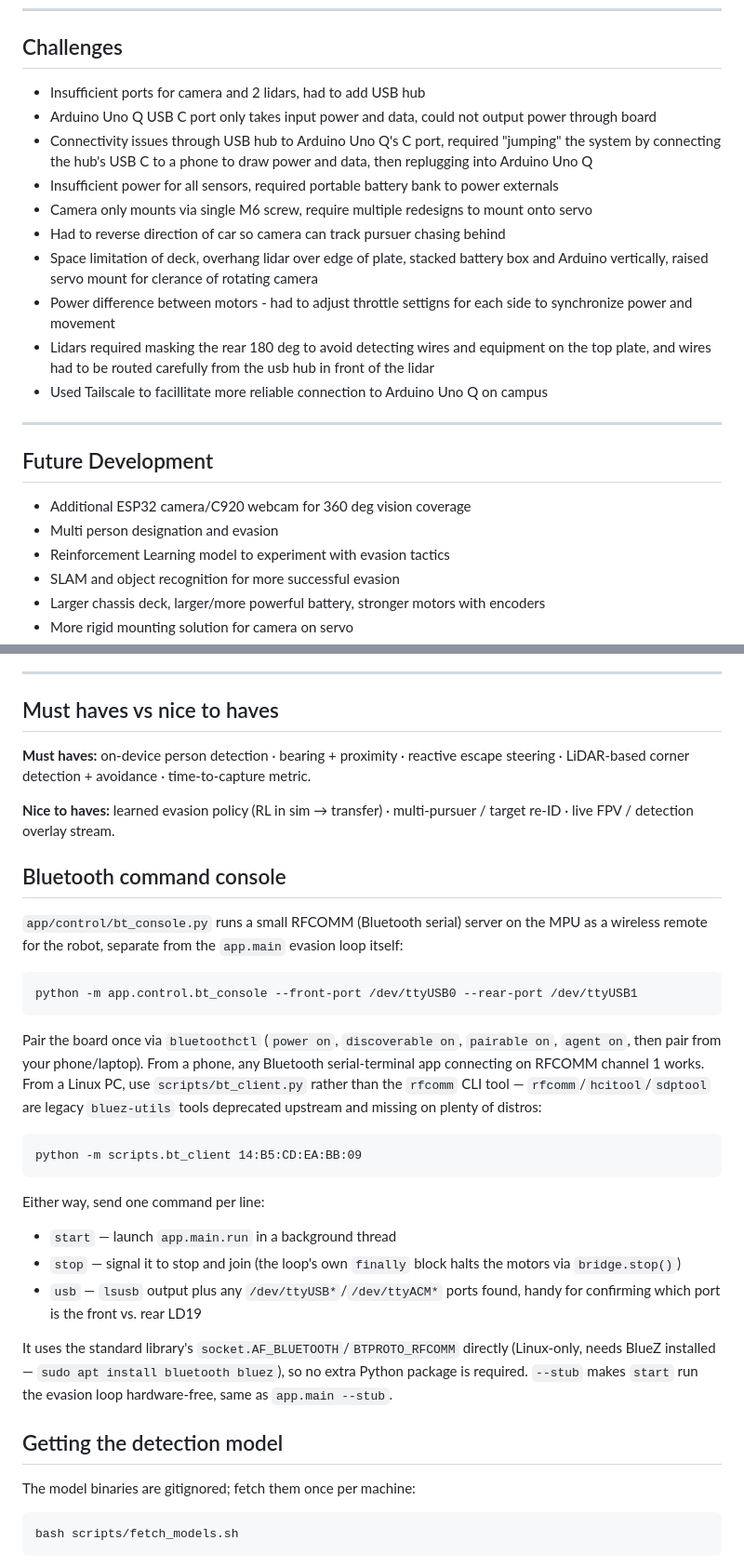
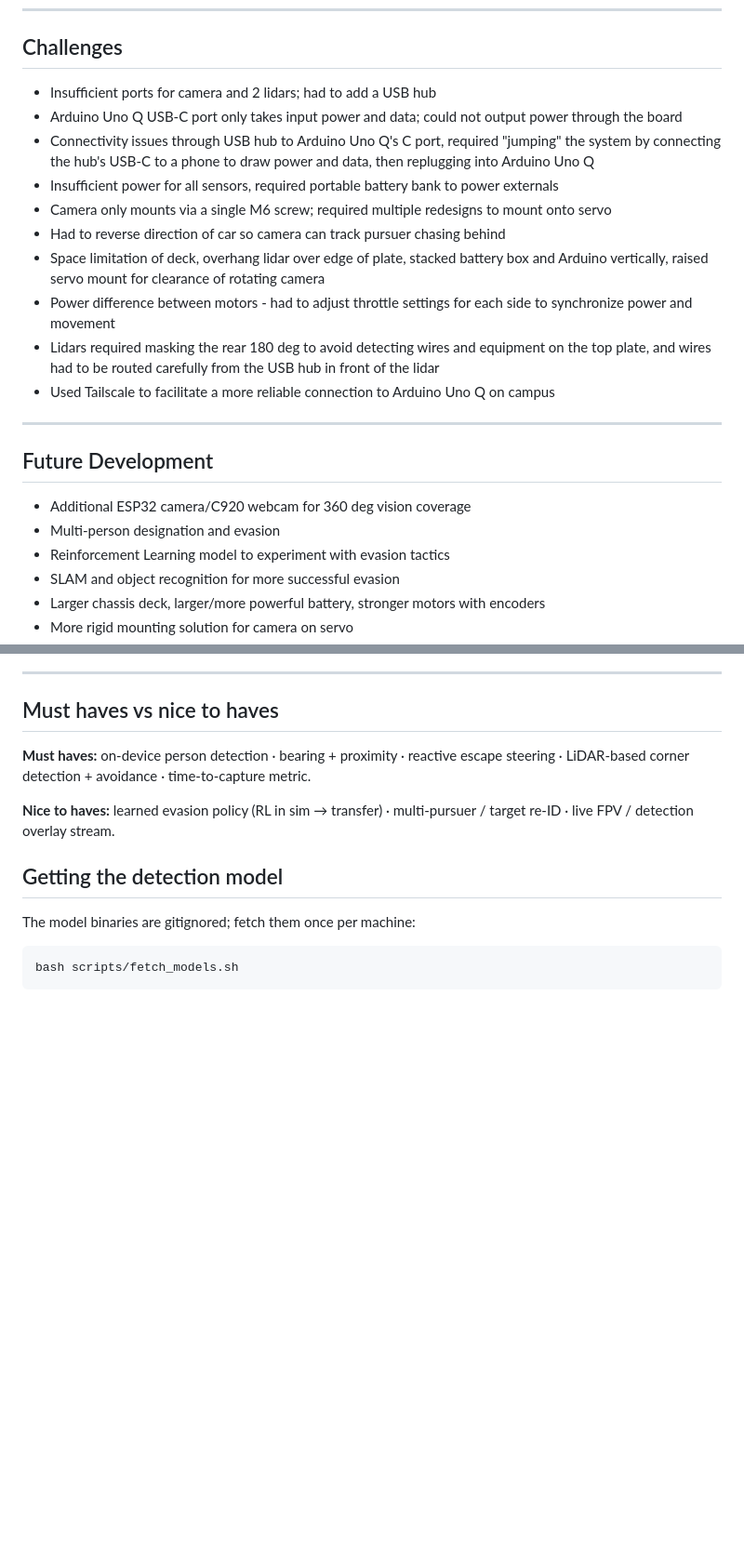
Before and after one commit to UCSD-Silberman-Classes-and-Projects/UCSD-ECE180-SUMMER_I-Final_Project-Team_4, a Markdown page: README.md, 2 parts joined by grey strips. Shown at 93% size. GitHub-like rendering; blank space fills up the shorter version.

````diff
--- a/README.md
+++ b/README.md
@@ -80,22 +80,22 @@ https://github.com/user-attachments/assets/35d9001b-ba4c-442b-992d-67fd3eab1270
 ---
 
 ## Challenges
-- Insufficient ports for camera and 2 lidars, had to add USB hub
-- Arduino Uno Q USB C port only takes input power and data, could not output power through board
-- Connectivity issues through USB hub to Arduino Uno Q's C port, required "jumping" the system by connecting the hub's USB C to a phone to draw power and data, then replugging into Arduino Uno Q
+- Insufficient ports for camera and 2 lidars; had to add a USB hub
+- Arduino Uno Q USB-C port only takes input power and data; could not output power through the board
+- Connectivity issues through USB hub to Arduino Uno Q's C port, required "jumping" the system by connecting the hub's USB-C to a phone to draw power and data, then replugging into Arduino Uno Q
 - Insufficient power for all sensors, required portable battery bank to power externals
-- Camera only mounts via single M6 screw, require multiple redesigns to mount onto servo
+- Camera only mounts via a single M6 screw; required multiple redesigns to mount onto servo
 - Had to reverse direction of car so camera can track pursuer chasing behind
-- Space limitation of deck, overhang lidar over edge of plate, stacked battery box and Arduino vertically, raised servo mount for clerance of rotating camera
-- Power difference between motors - had to adjust throttle settigns for each side to synchronize power and movement
-- Lidars required masking the rear 180 deg to avoid detecting wires and equipment on the top plate, and wires had to be routed carefully from the usb hub in front of the lidar
-- Used Tailscale to facillitate more reliable connection to Arduino Uno Q on campus
+- Space limitation of deck, overhang lidar over edge of plate, stacked battery box and Arduino vertically, raised servo mount for clearance of rotating camera
+- Power difference between motors - had to adjust throttle settings for each side to synchronize power and movement
+- Lidars required masking the rear 180 deg to avoid detecting wires and equipment on the top plate, and wires had to be routed carefully from the USB hub in front of the lidar
+- Used Tailscale to facilitate a more reliable connection to Arduino Uno Q on campus
 
 ---
 
 ## Future Development
 - Additional ESP32 camera/C920 webcam for 360 deg vision coverage
-- Multi person designation and evasion
+- Multi-person designation and evasion
 - Reinforcement Learning model to experiment with evasion tactics
 - SLAM and object recognition for more successful evasion
 - Larger chassis deck, larger/more powerful battery, stronger motors with encoders
@@ -276,39 +273,6 @@ LiDAR-based corner detection + avoidance · time-to-capture metric.
 **Nice to haves:** learned evasion policy (RL in sim → transfer) · multi-pursuer / target
 re-ID · live FPV / detection overlay stream.
 
-## Bluetooth command console
-
-`app/control/bt_console.py` runs a small RFCOMM (Bluetooth serial) server on
-the MPU as a wireless remote for the robot, separate from the `app.main`
-evasion loop itself:
-
-```
-python -m app.control.bt_console --front-port /dev/ttyUSB0 --rear-port /dev/ttyUSB1
-```
-
-Pair the board once via `bluetoothctl` (`power on`, `discoverable on`,
-`pairable on`, `agent on`, then pair from your phone/laptop). From a phone,
-any Bluetooth serial-terminal app connecting on RFCOMM channel 1 works. From
-a Linux PC, use `scripts/bt_client.py` rather than the `rfcomm` CLI tool —
-`rfcomm`/`hcitool`/`sdptool` are legacy `bluez-utils` tools deprecated
-upstream and missing on plenty of distros:
-
-```
-python -m scripts.bt_client 14:B5:CD:EA:BB:09
-```
-
-Either way, send one command per line:
-
-- `start` — launch `app.main.run` in a background thread
-- `stop` — signal it to stop and join (the loop's own `finally` block halts
-  the motors via `bridge.stop()`)
-- `usb` — `lsusb` output plus any `/dev/ttyUSB*`/`/dev/ttyACM*` ports found,
-  handy for confirming which port is the front vs. rear LD19
-
-It uses the standard library's `socket.AF_BLUETOOTH`/`BTPROTO_RFCOMM`
-directly (Linux-only, needs BlueZ installed — `sudo apt install bluetooth
-bluez`), so no extra Python package is required. `--stub` makes `start` run
-the evasion loop hardware-free, same as `app.main --stub`.
 
 ## Getting the detection model
 
````
Also changed, not shown: other parts of README.md (+10 -13 lines).
